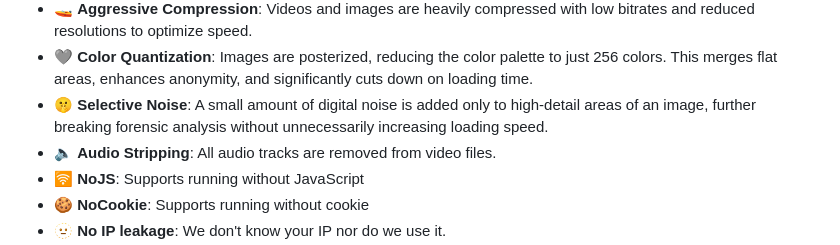
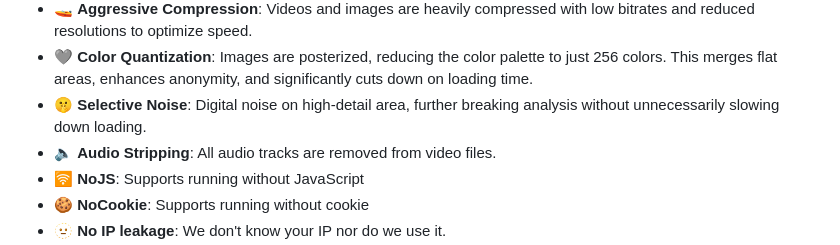
Before and after one commit to BarioIsCoding/AnonymousFileHosting, a Markdown page: README.md, the part around the change. GitHub-like rendering.

```diff
--- a/README.md
+++ b/README.md
@@ -36,7 +36,7 @@ This application is an exploration into building a highly ephemeral, privacy-cen
 * 🧠 **In-Memory Database**: File metadata is stored in a volatile Python dictionary, which is lost on application restart.
 * 🚤 **Aggressive Compression**: Videos and images are heavily compressed with low bitrates and reduced resolutions to optimize speed.
 * 🩶 **Color Quantization**: Images are posterized, reducing the color palette to just 256 colors. This merges flat areas, enhances anonymity, and significantly cuts down on loading time.
-* 🤫 **Selective Noise**: A small amount of digital noise is added only to high-detail areas of an image, further breaking forensic analysis without unnecessarily increasing loading speed.
+* 🤫 **Selective Noise**: Digital noise on high-detail area, further breaking analysis without unnecessarily slowing down loading.
 * 🔈 **Audio Stripping**: All audio tracks are removed from video files.
 * 🛜 **NoJS**: Supports running without JavaScript
 * 🍪 **NoCookie**: Supports running without cookie
```
